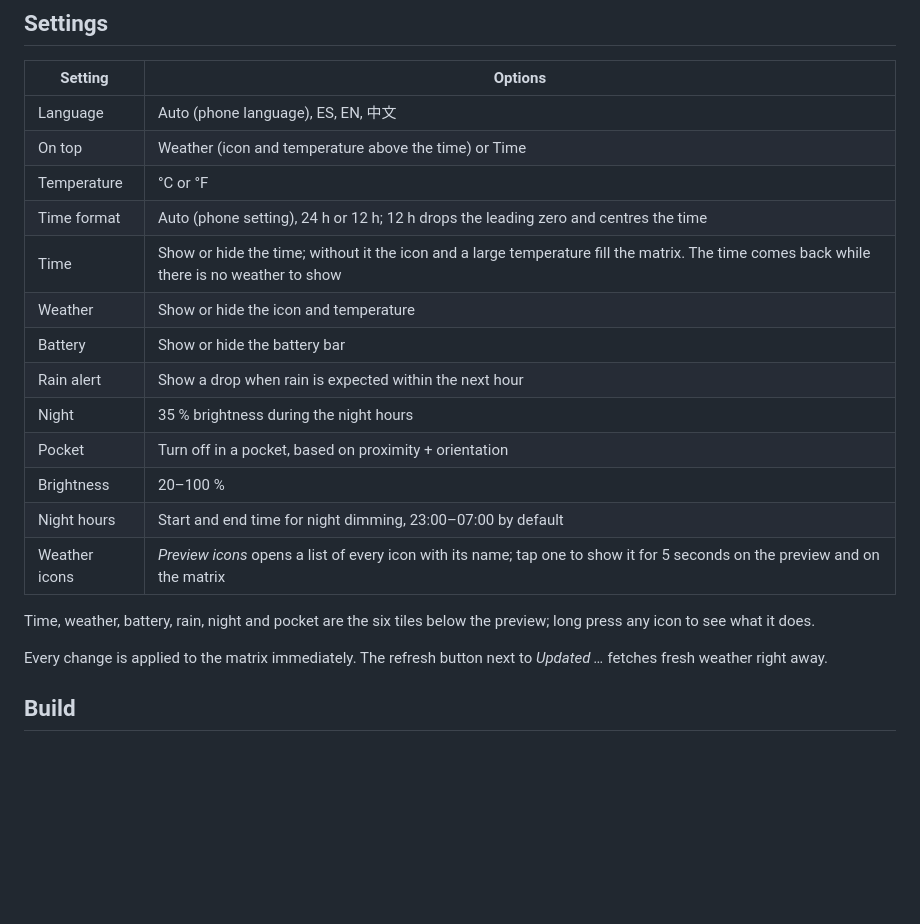
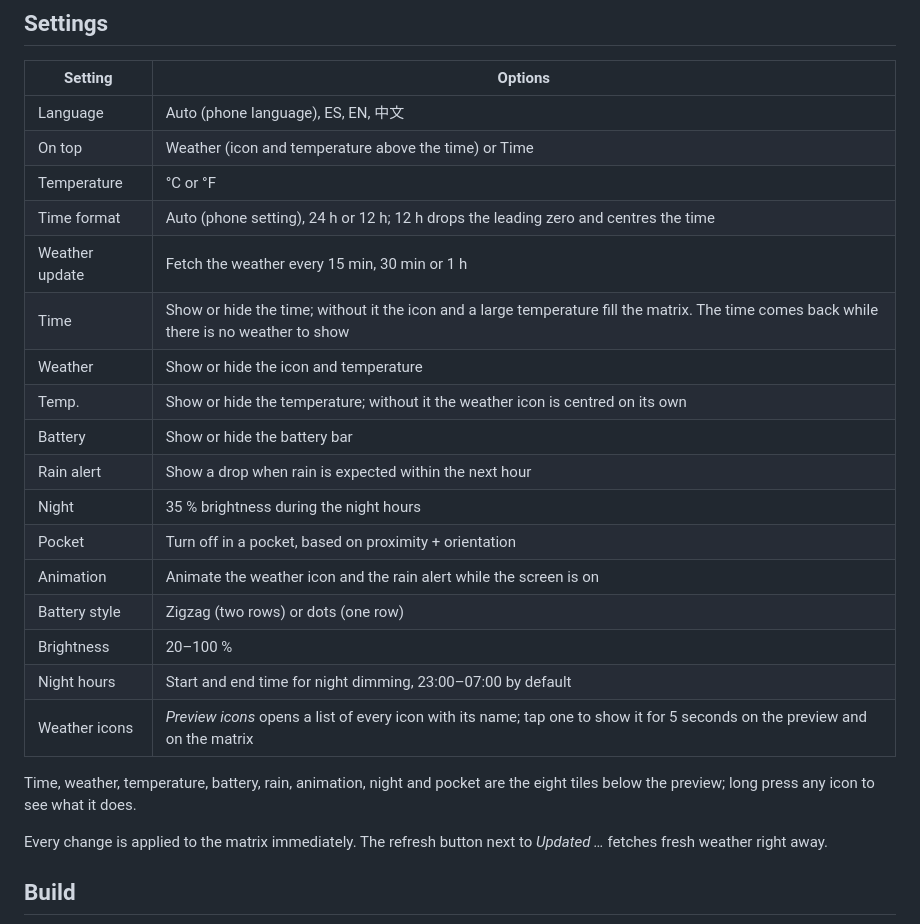
Before and after one commit to danijerez/glyph-cast, a Markdown page: README.md, the part around one of its changes. Rendered like a GitHub page; blank space fills up the shorter version.

```diff
--- a/README.md
+++ b/README.md
@@ -46,17 +47,21 @@ Updates install over the previous version and keep your settings, **as long as t
 | On top | Weather (icon and temperature above the time) or Time |
 | Temperature | °C or °F |
 | Time format | Auto (phone setting), 24 h or 12 h; 12 h drops the leading zero and centres the time |
+| Weather update | Fetch the weather every 15 min, 30 min or 1 h |
 | Time | Show or hide the time; without it the icon and a large temperature fill the matrix. The time comes back while there is no weather to show |
 | Weather | Show or hide the icon and temperature |
+| Temp. | Show or hide the temperature; without it the weather icon is centred on its own |
 | Battery | Show or hide the battery bar |
 | Rain alert | Show a drop when rain is expected within the next hour |
 | Night | 35 % brightness during the night hours |
 | Pocket | Turn off in a pocket, based on proximity + orientation |
+| Animation | Animate the weather icon and the rain alert while the screen is on |
+| Battery style | Zigzag (two rows) or dots (one row) |
 | Brightness | 20–100 % |
 | Night hours | Start and end time for night dimming, 23:00–07:00 by default |
 | Weather icons | *Preview icons* opens a list of every icon with its name; tap one to show it for 5 seconds on the preview and on the matrix |
 
-Time, weather, battery, rain, night and pocket are the six tiles below the preview; long press any icon to see what it does.
+Time, weather, temperature, battery, rain, animation, night and pocket are the eight tiles below the preview; long press any icon to see what it does.
 
 Every change is applied to the matrix immediately. The refresh button next to *Updated …* fetches fresh weather right away.
 
```
Also changed, not shown: other parts of README.md (+6 -5 lines), imgs/preview.png, 11 other files.
